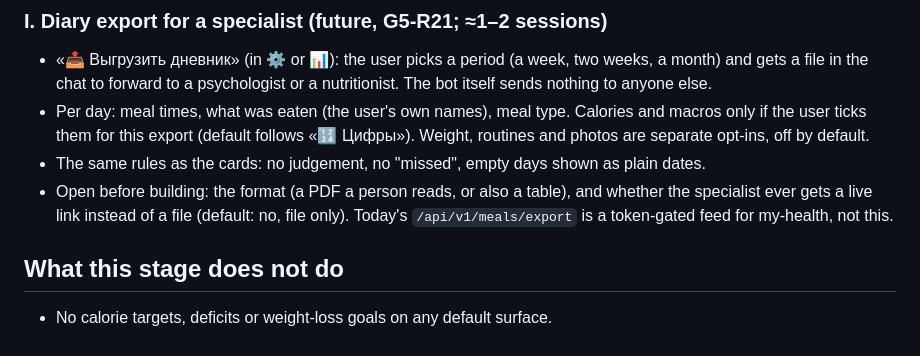
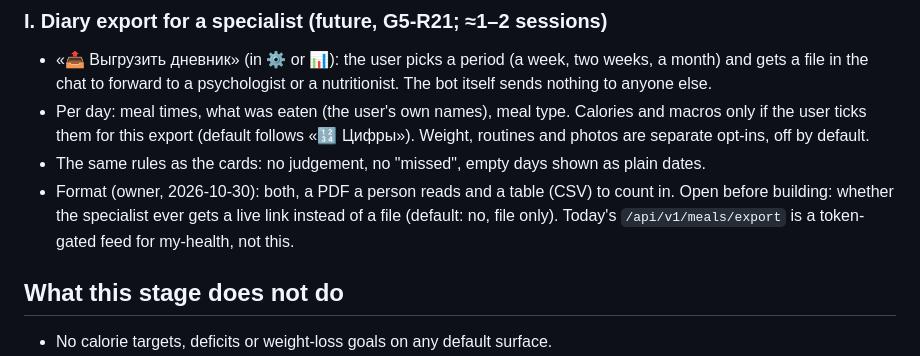
Before and after one commit to JuliiaZhuravleva/nutricore, a Markdown page: docs/stages/05-gentle-review.md, the part around the change. Drawn GitHub-style.

```diff
--- a/docs/stages/05-gentle-review.md
+++ b/docs/stages/05-gentle-review.md
@@ -175,8 +175,8 @@ The order below is the build order (G5-R16). Rough size is in "sessions" of focu
   ticks them for this export (default follows «🔢 Цифры»). Weight, routines and photos are separate opt-ins,
   off by default.
 - The same rules as the cards: no judgement, no "missed", empty days shown as plain dates.
-- Open before building: the format (a PDF a person reads, or also a table), and whether the specialist ever gets
-  a live link instead of a file (default: no, file only). Today's `/api/v1/meals/export` is a token-gated feed
+- Format (owner, 2026-10-30): both, a PDF a person reads and a table (CSV) to count in. Open before building:
+  whether the specialist ever gets a live link instead of a file (default: no, file only). Today's `/api/v1/meals/export` is a token-gated feed
   for my-health, not this.
 
 ## What this stage does not do
```
Also changed, not shown: _registry.md (+1 -0 lines), docs/stages/05-gentle-review-decisions.md (+1 -1 lines).
